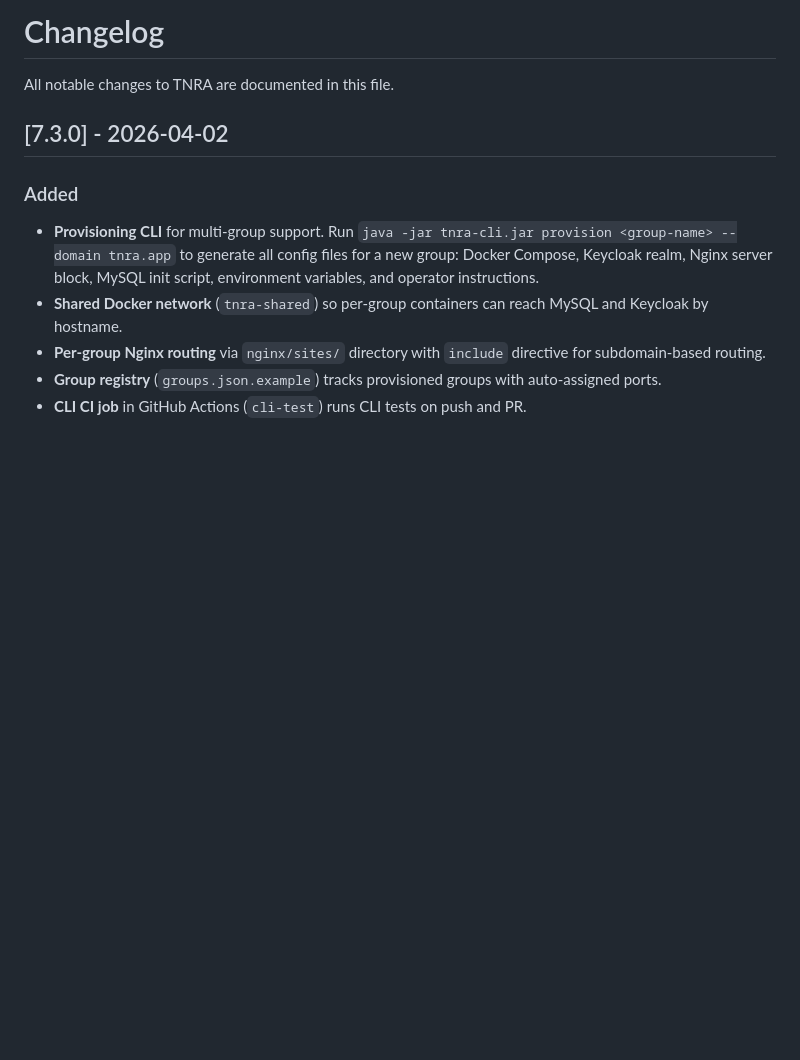
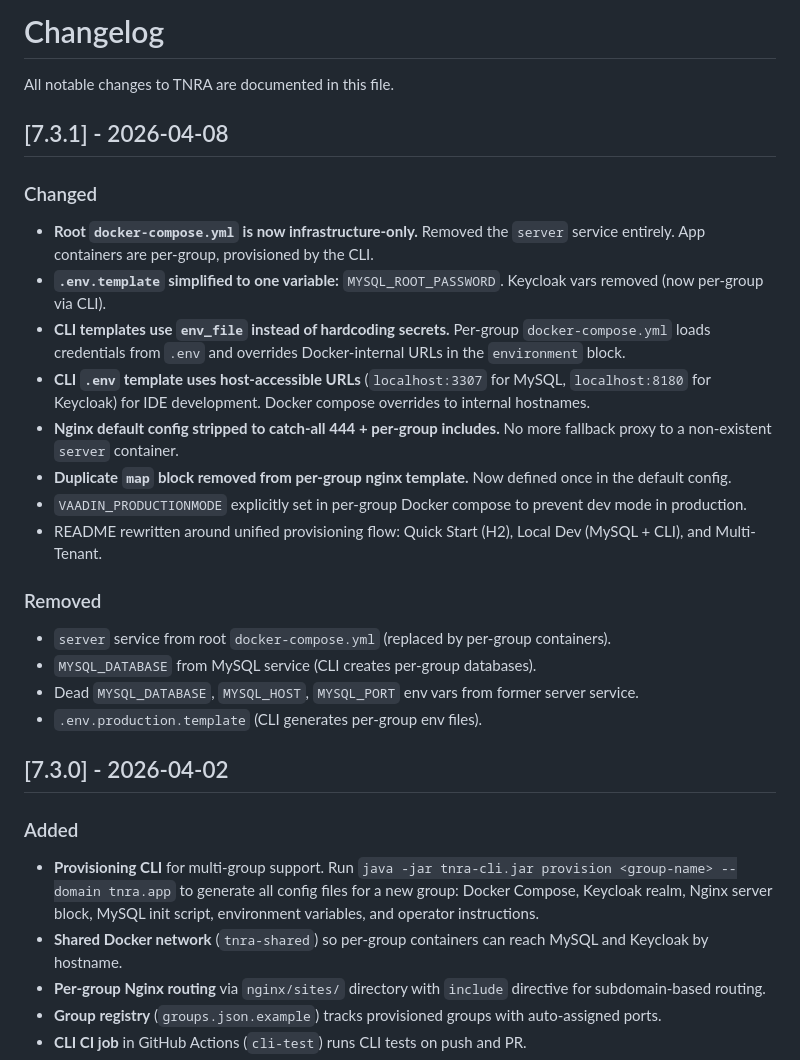
Before and after one commit to dogeared/tnra, a Markdown page: CHANGELOG.md, the part around the change. Drawn GitHub-style; blank space fills up the shorter version.

Commit message:
chore: bump version and changelog (v7.3.1)
Co-Authored-By: Claude Opus 4.6 (1M context) <noreply@anthropic.com>

```diff
--- a/CHANGELOG.md
+++ b/CHANGELOG.md
@@ -1,6 +1,24 @@
 # Changelog
 
 All notable changes to TNRA are documented in this file.
+
+## [7.3.1] - 2026-04-08
+
+### Changed
+- **Root `docker-compose.yml` is now infrastructure-only.** Removed the `server` service entirely. App containers are per-group, provisioned by the CLI.
+- **`.env.template` simplified to one variable:** `MYSQL_ROOT_PASSWORD`. Keycloak vars removed (now per-group via CLI).
+- **CLI templates use `env_file` instead of hardcoding secrets.** Per-group `docker-compose.yml` loads credentials from `.env` and overrides Docker-internal URLs in the `environment` block.
+- **CLI `.env` template uses host-accessible URLs** (`localhost:3307` for MySQL, `localhost:8180` for Keycloak) for IDE development. Docker compose overrides to internal hostnames.
+- **Nginx default config stripped to catch-all 444 + per-group includes.** No more fallback proxy to a non-existent `server` container.
+- **Duplicate `map` block removed from per-group nginx template.** Now defined once in the default config.
+- `VAADIN_PRODUCTIONMODE` explicitly set in per-group Docker compose to prevent dev mode in production.
+- README rewritten around unified provisioning flow: Quick Start (H2), Local Dev (MySQL + CLI), and Multi-Tenant.
+
+### Removed
+- `server` service from root `docker-compose.yml` (replaced by per-group containers).
+- `MYSQL_DATABASE` from MySQL service (CLI creates per-group databases).
+- Dead `MYSQL_DATABASE`, `MYSQL_HOST`, `MYSQL_PORT` env vars from former server service.
+- `.env.production.template` (CLI generates per-group env files).
 
 ## [7.3.0] - 2026-04-02
 
```
